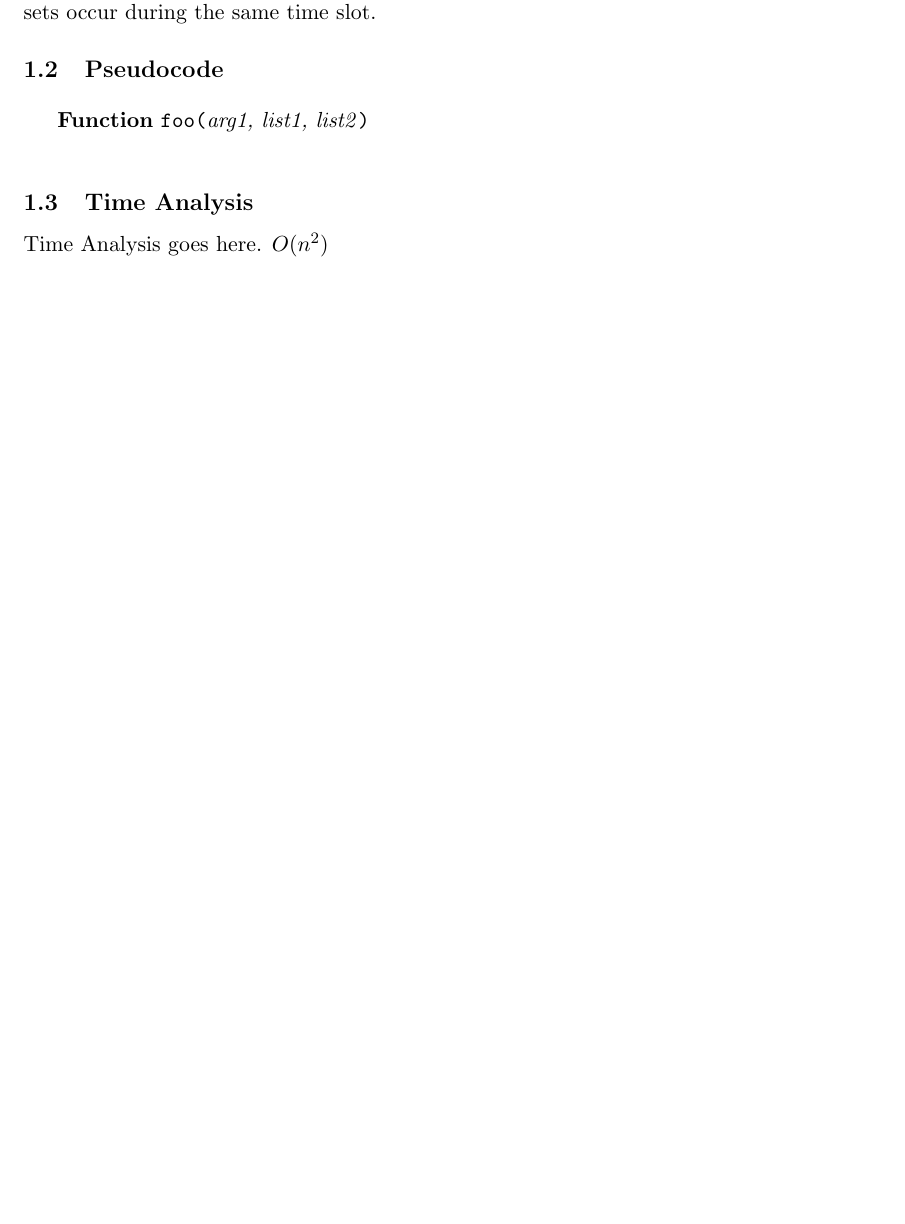
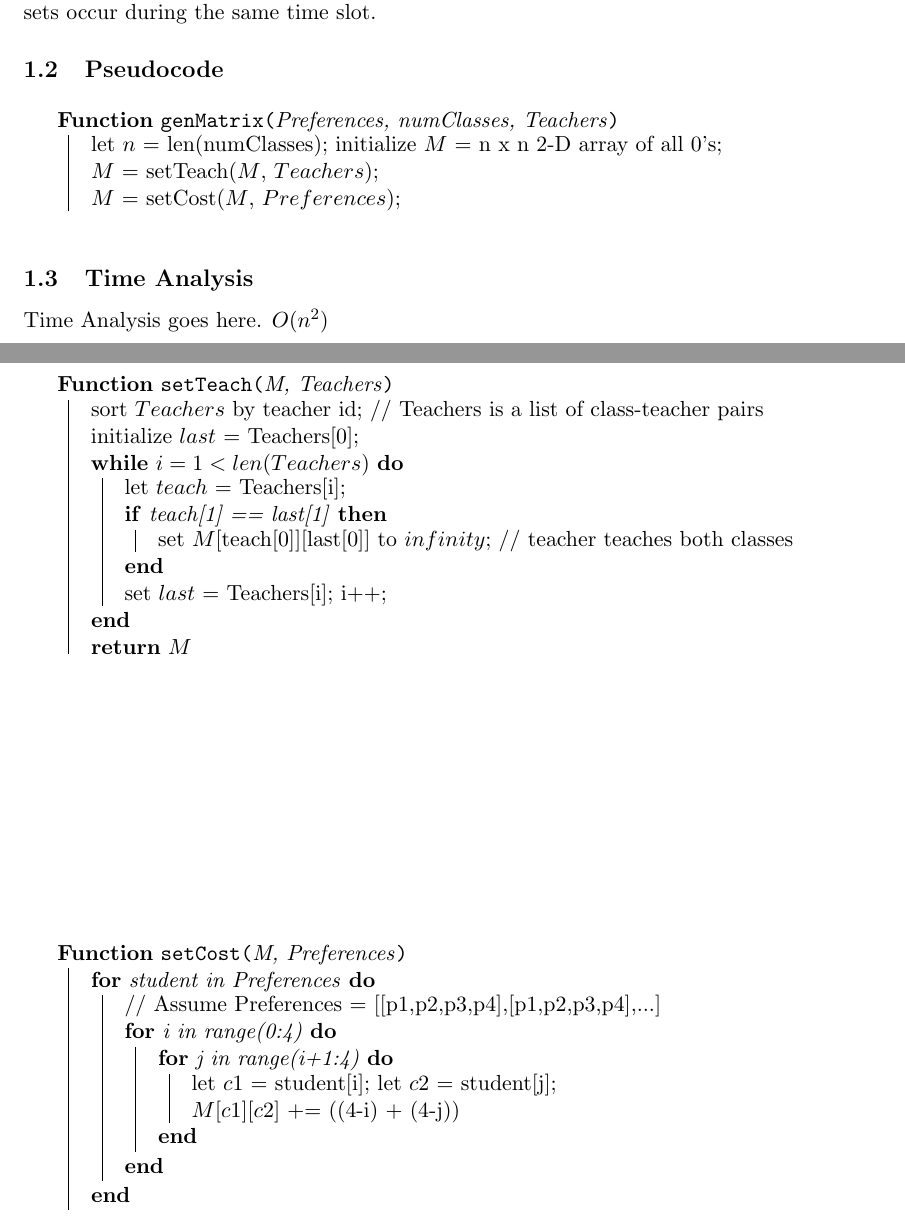
Before and after one commit to gavanaken/registrar-problem, a LaTeX document (Report.tex): part of page 1 of 2 before the commit and two parts of pages 1 and 2 of 3 after it, the two joined at a grey line, cut so that both start at the same text, the shorter picture padded with empty space. Compiled offline with pdfLaTeX.

Commit message:
Added initialization steps in code

```diff
--- a/Report.tex
+++ b/Report.tex
@@ -26,9 +26,57 @@ Let $M$ denote an $n$x$n$ 2-D matrix, where $n$ is the number of classes. Initia
 
 \subsection{Pseudocode}
 \begin{algorithm}
-\SetKwFunction{foo}{foo}
+\SetKwFunction{genMatrix}{genMatrix}
 \SetKwProg{Fn}{Function}{}{}
-\Fn{\foo{arg1, list1, list2}}{
+\Fn{\genMatrix{Preferences, numClasses, Teachers}}{
+let $n$ = len(numClasses);
+initialize $M$ = n x n 2-D array of all 0's;
+
+$M$ = setTeach($M$, $Teachers$);
+
+$M$ = setCost($M$, $Preferences$);
+
+
+}
+\end{algorithm}
+
+\begin{algorithm}
+\SetKwFunction{setTeach}{setTeach}
+\SetKwProg{Fn}{Function}{}{}
+\Fn{\setTeach{M, Teachers}}{
+sort $Teachers$ by teacher id; // Teachers is a list of class-teacher pairs
+
+initialize $last$ = Teachers[0];
+
+\While{$i=1 < len(Teachers)$} {
+let $teach$ = Teachers[i];
+
+\If{teach[1] == last[1]} {
+set $M$[teach[0]][last[0]] to $infinity$; // teacher teaches both classes
+}
+set $last$ = Teachers[i]; i++;
+}
+\Return{$M$}
+}
+\end{algorithm}
+
+\begin{algorithm}
+\SetKwFunction{setCost}{setCost}
+\SetKwProg{Fn}{Function}{}{}
+\Fn{\setCost{M, Preferences}}{
+\For{student in Preferences} {
+// Assume Preferences = [[p1,p2,p3,p4],[p1,p2,p3,p4],...]
+
+\For{i in range(0:4)} {
+{
+\For{j in range(i+1:4)} {
+let $c1$ = student[i]; let $c2$ = student[j];
+
+$M$[$c1$][$c2$] += ((4-i) + (4-j))
+}
+}
+}
+}
 }
 \end{algorithm}
 
```
Also changed, not shown: Report.pdf, 1 other file.
